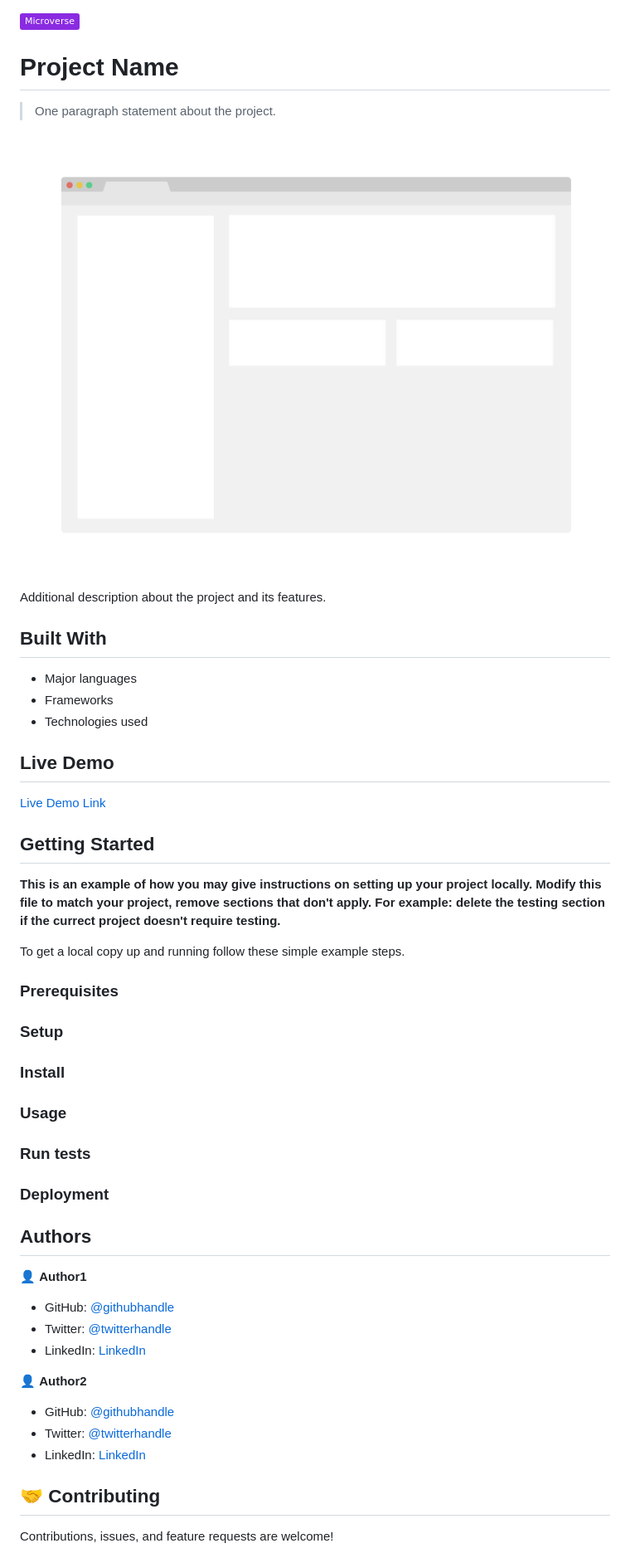
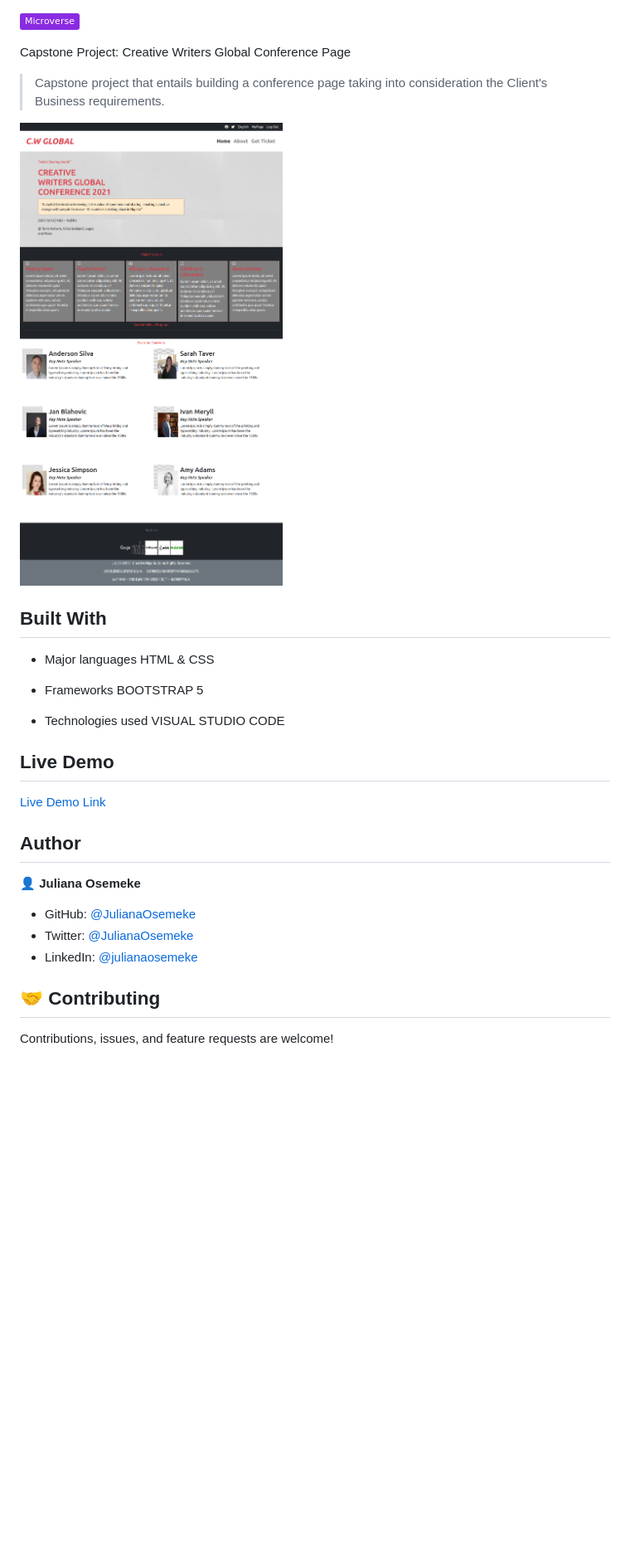
Before and after one commit to JulianaOsemeke/ConferencePage, a Markdown page: README.md, the part around the change printed below. Shown: that part at 83% size. Rendered like a GitHub page; pictures changed too: Assets/Images/screencapture-127-0-0-1-5500-index-html-2021-03-10-15_02_55.png (added); badges without logos; blank space fills up the shorter version.

Commit message:
Add READ.ME file and screenshot to Assets folder

```diff
--- a/README.md
+++ b/README.md
@@ -1,59 +1,39 @@
 ![](https://img.shields.io/badge/Microverse-blueviolet)
 
-# Project Name
+Capstone Project: Creative Writers Global Conference Page
 
-> One paragraph statement about the project.
+> Capstone project that entails building a conference page taking into consideration the Client's Business requirements.
 
-![screenshot](./app_screenshot.png)
+![screenshot](Assets/Images/screencapture-127-0-0-1-5500-index-html-2021-03-10-15_02_55.png)
 
-Additional description about the project and its features.
+
 
 ## Built With
 
 - Major languages
+  HTML & CSS
+
 - Frameworks
+  BOOTSTRAP 5
+
 - Technologies used
+  VISUAL STUDIO CODE
 
 ## Live Demo
 
-[Live Demo Link](https://livedemo.com)
-
-
-## Getting Started
-
-**This is an example of how you may give instructions on setting up your project locally.**
-**Modify this file to match your project, remove sections that don't apply. For example: delete the testing section if the currect project doesn't require testing.**
-
-
-To get a local copy up and running follow these simple example steps.
-
-### Prerequisites
-
-### Setup
-
-### Install
-
-### Usage
-
-### Run tests
-
-### Deployment
+[Live Demo Link](https://julianaosemeke.github.io/ConferencePage/)
 
 
 
-## Authors
+## Author
 
-👤 **Author1**
+👤 **Juliana Osemeke**
 
-- GitHub: [@githubhandle](https://github.com/githubhandle)
-- Twitter: [@twitterhandle](https://twitter.com/twitterhandle)
-- LinkedIn: [LinkedIn](https://linkedin.com/linkedinhandle)
+- GitHub: [@JulianaOsemeke](https://github.com/JulianaOsemeke)
+- Twitter: [@JulianaOsemeke](https://twitter.com/JulianaOsemeke)
+- LinkedIn: [@julianaosemeke](https://ng.linkedin.com/in/juliana-osemeke)
 
-👤 **Author2**
 
-- GitHub: [@githubhandle](https://github.com/githubhandle)
-- Twitter: [@twitterhandle](https://twitter.com/twitterhandle)
-- LinkedIn: [LinkedIn](https://linkedin.com/linkedinhandle)
 
 ## 🤝 Contributing
 
```
Also changed, not shown: other parts of README.md (+0 -4 lines).
